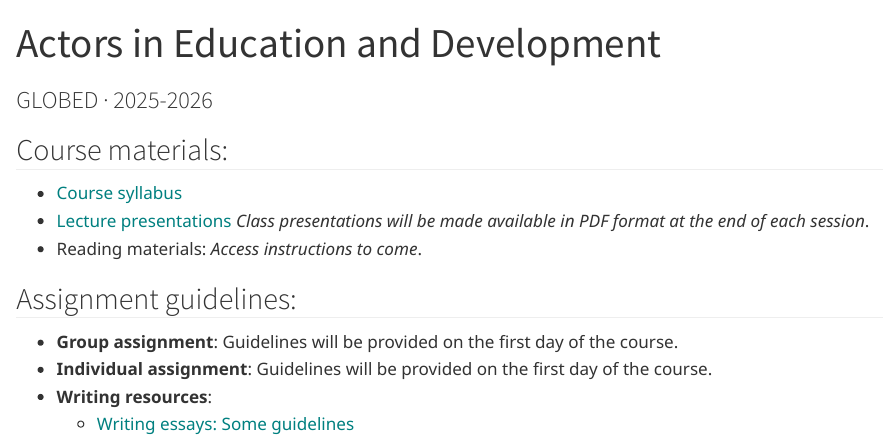
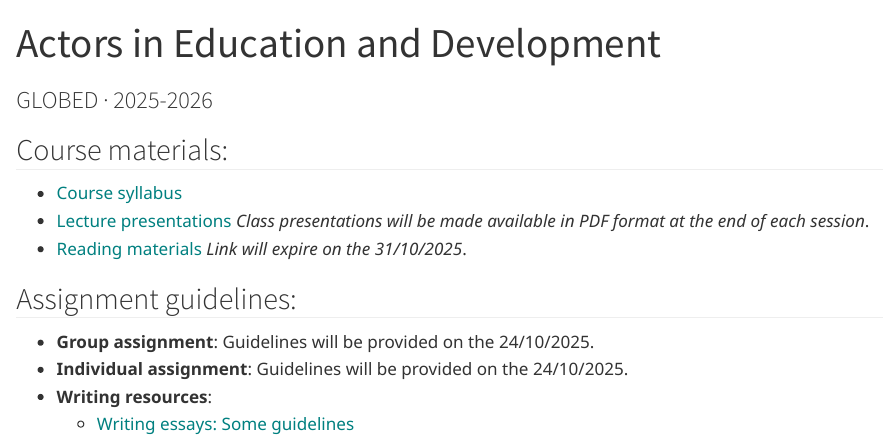
Before and after one commit to ClaraFontdevila/GLOBED-Actors-2025, a Quarto document (index.qmd): the page in a window 1100 px wide, from its top. Rendered offline with R 4.5, knitr and Pandoc in place of Quarto, with nearby package versions.

Commit message:
update index

```diff
--- a/index.qmd
+++ b/index.qmd
@@ -8,11 +8,11 @@ format:
 ---
 ## Course materials:
 - [Course syllabus](https://drive.google.com/file/d/1XUD8gA0Lb8CaYVDjeqsHOgbHLb__tDOQ/view?usp=sharing)
-- [Lecture presentations](In-class presentations will be made available in PDF format at the end of the session.) *Class presentations will be made available in PDF format at the end of each session*.
-- Reading materials: *Access instructions to come*.
+- [Lecture presentations](https://drive.google.com/drive/folders/1oMzXmm0rhYSH2Je8DSvOXeXunqY433ky?usp=drive_link) *Class presentations will be made available in PDF format at the end of each session*.
+- [Reading materials](https://drive.google.com/drive/folders/1ROLFL5-PpDjLJlR16NshPSeXG5HsIby0?usp=drive_link) *Link will expire on the 31/10/2025*.
 
 ## Assignment guidelines:
-- **Group assignment**: Guidelines will be provided on the first day of the course.
-- **Individual assignment**: Guidelines will be provided on the first day of the course.
+- **Group assignment**: Guidelines will be provided on the 24/10/2025.
+- **Individual assignment**: Guidelines will be provided on the 24/10/2025.
 - **Writing resources**:
   - [Writing essays: Some guidelines](https://drive.google.com/file/d/1IjjpZ_DewepfxtA4bAnHsu8YBp__rtJl/view?usp=sharing)
```
Also changed, not shown: docs/search.json, 1 other file.
